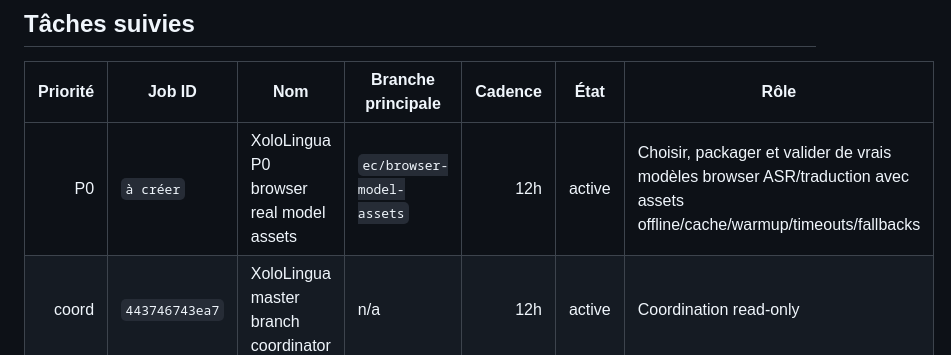
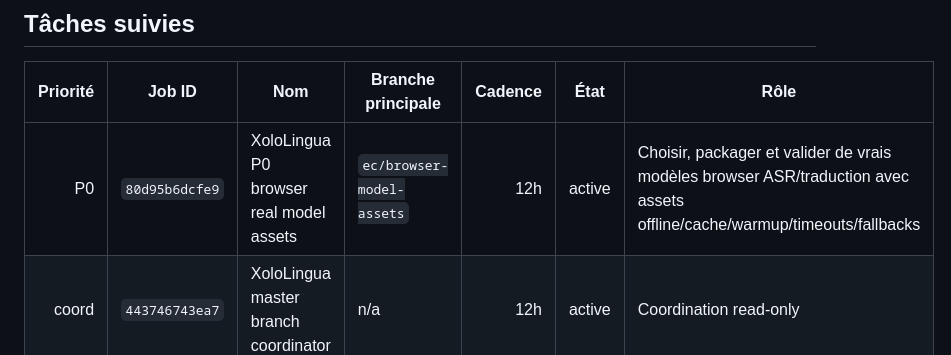
Before and after one commit to mathieu-xy082/xololingua, a Markdown page: docs/automation-plan.md, the part around the change. Drawn GitHub-style.

Commit message:
docs: record browser model assets job id
- Link ec/browser-model-assets to Hermes job 80d95b6dcfe9
- Keep the coordinator plan aligned with the active scheduled workstream

```diff
--- a/docs/automation-plan.md
+++ b/docs/automation-plan.md
@@ -68,7 +68,7 @@ BRANCHE PRÊTE POUR REVIEW: <branch>
 
 | Priorité | Job ID | Nom | Branche principale | Cadence | État | Rôle |
 |---:|---|---|---|---:|---|---|
-| P0 | `à créer` | XoloLingua P0 browser real model assets | `ec/browser-model-assets` | 12h | active | Choisir, packager et valider de vrais modèles browser ASR/traduction avec assets offline/cache/warmup/timeouts/fallbacks |
+| P0 | `80d95b6dcfe9` | XoloLingua P0 browser real model assets | `ec/browser-model-assets` | 12h | active | Choisir, packager et valider de vrais modèles browser ASR/traduction avec assets offline/cache/warmup/timeouts/fallbacks |
 | coord | `443746743ea7` | XoloLingua master branch coordinator | n/a | 12h | active | Coordination read-only |
 | cleanup | `4e64fc0e1685` | XoloLingua tmp cleanup | n/a | quotidien 03:00 UTC | active | Nettoyage no-agent des fichiers temporaires hors repo |
 
```
